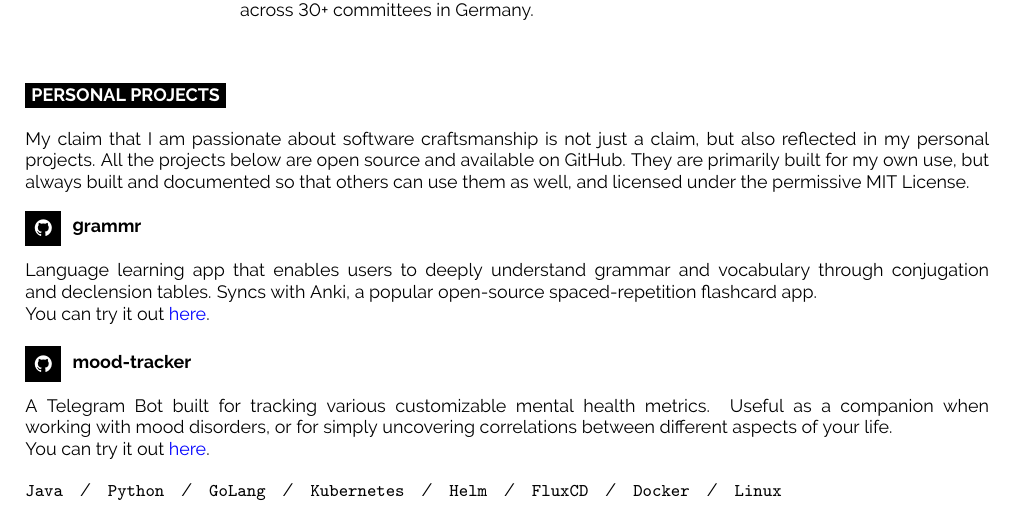
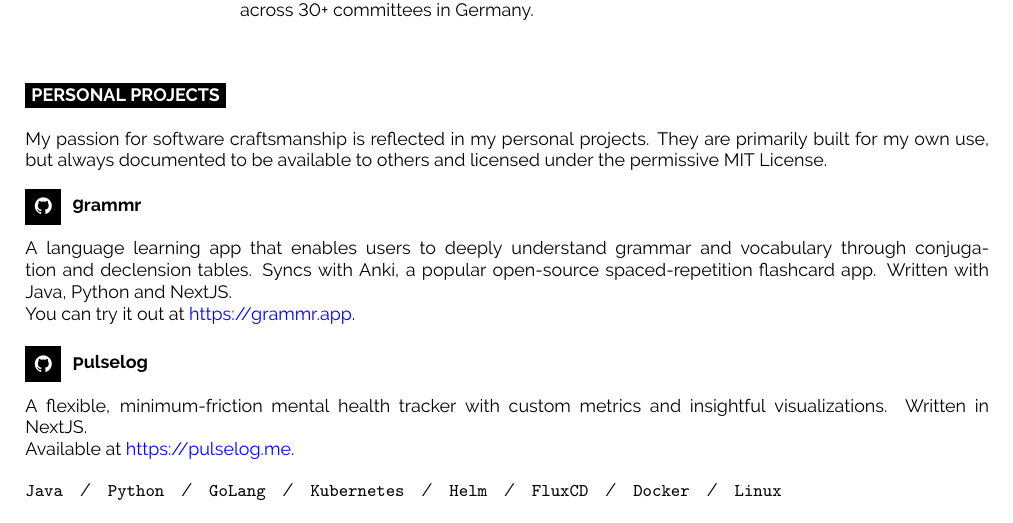
Before and after one commit to twaslowski/cv, a LaTeX document (main.tex): part of page 2 of 2, cut so that both start at the same text. Compiled offline with pdfLaTeX.

Commit message:
feat: update personal projects section

```diff
--- a/main.tex
+++ b/main.tex
@@ -166,26 +166,26 @@
 
     \cvsect{Personal Projects}
 
-    My claim that I am passionate about software craftsmanship is not just a claim, but also reflected in my personal projects.
-    All the projects below are open source and available on GitHub.
-    They are primarily built for my own use, but always built and documented so that others can use them as well,
+    My passion for software craftsmanship is reflected in my personal projects.
+    They are primarily built for my own use, but always documented to be available to others
     and licensed under the permissive MIT License. \\
 
     \begin{entrylist}
         \project
         {\href{https://github.com/twaslowski/grammr}{\icon{Github}{12} grammr}}
         {
-            Language learning app that enables users to deeply understand grammar and vocabulary through conjugation
-            and declension tables. Syncs with Anki, a popular open-source spaced-repetition flashcard app.\\
-        You can try it out \link{https://grammr.app}{here}.
+            A language learning app that enables users to deeply understand grammar and vocabulary through conjugation
+            and declension tables. Syncs with Anki, a popular open-source spaced-repetition flashcard app.
+            Written with Java, Python and NextJS. \\
+            You can try it out at \link{https://grammr.app}{https://grammr.app}.
         }
 
         \project
-        {\href{https://github.com/twaslowski/open-mood-tracker}{\icon{Github}{12} mood-tracker}}
+        {\href{https://github.com/twaslowski/pulselog}{\icon{Github}{12} Pulselog}}
         {
-            A Telegram Bot built for tracking various customizable mental health metrics. Useful as a companion when
-            working with mood disorders, or for simply uncovering correlations between different aspects of your life.\\
-        You can try it out \link{https://moody.twaslowski.com}{here}.
+            A flexible, minimum-friction mental health tracker with custom metrics and insightful visualizations.
+            Written in NextJS. \\
+            Available at \link{https://pulselog.me}{https://pulselog.me}.
         }
         \texttt{Java}\slashsep\texttt{Python}\slashsep\texttt{GoLang}\slashsep\texttt{Kubernetes}\slashsep\texttt{Helm}\slashsep\texttt{FluxCD}\slashsep\texttt{Docker}\slashsep\texttt{Linux}
 
```
